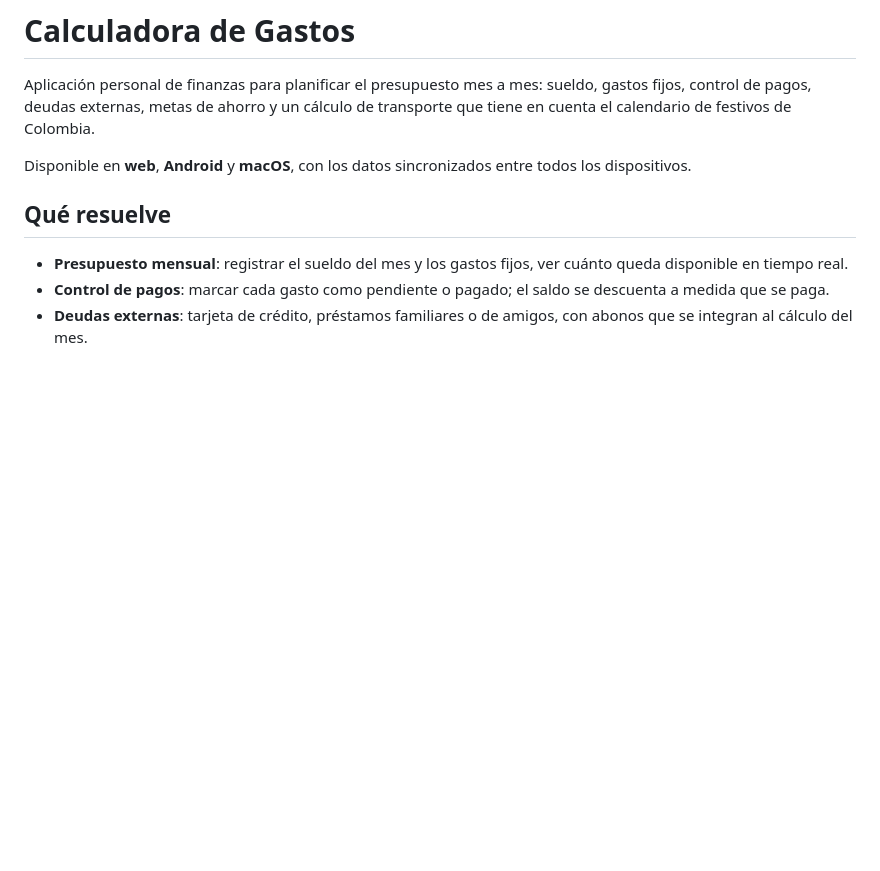
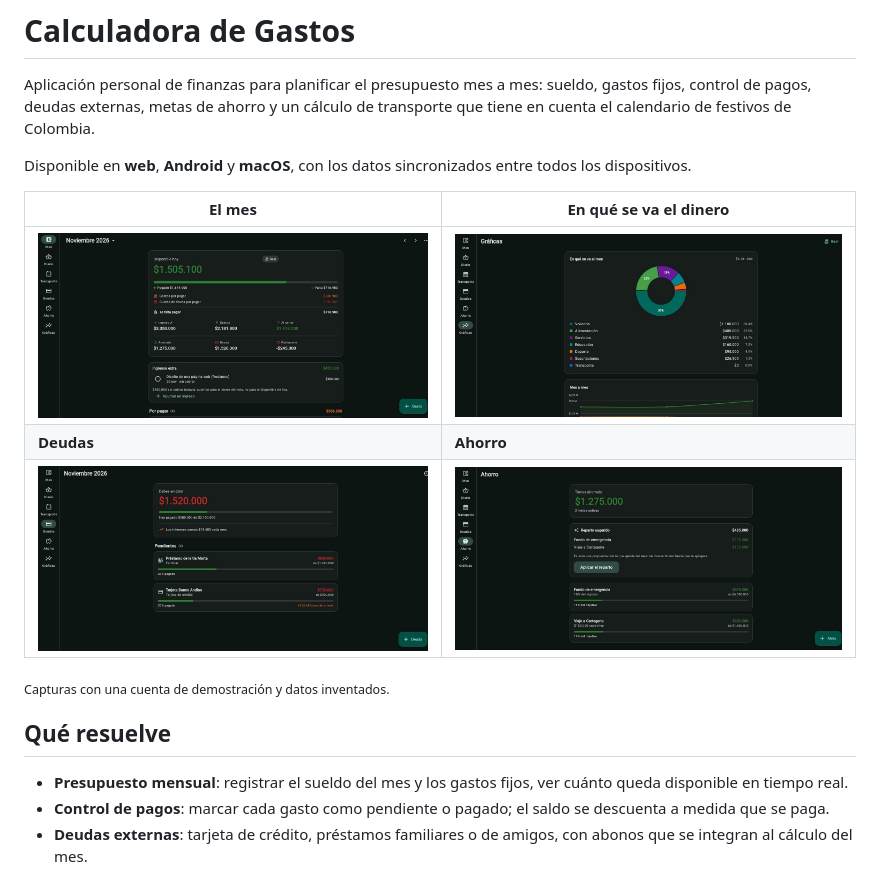
Before and after one commit to axchisan/calculadora-gastos, a Markdown page: README.md, the part around the change. Drawn GitHub-style; pictures changed too: docs/capturas/ahorro.jpg (added), docs/capturas/deudas.jpg (added), docs/capturas/graficas.jpg (added); blank space fills up the shorter version.

Commit message:
README: capturas de la app con datos de demostración
Mes, gráficas, deudas y ahorro, tomadas de una cuenta de prueba con datos inventados en una rama aislada de la base.

```diff
--- a/README.md
+++ b/README.md
@@ -6,6 +6,14 @@ tiene en cuenta el calendario de festivos de Colombia.
 
 Disponible en **web**, **Android** y **macOS**, con los datos sincronizados entre todos los
 dispositivos.
+
+| El mes | En qué se va el dinero |
+|---|---|
+| ![Resumen del mes: disponible hoy, pagado, lo que falta, ingresos extra](docs/capturas/mes.jpg) | ![Gráfica de gastos por categoría](docs/capturas/graficas.jpg) |
+| **Deudas** | **Ahorro** |
+| ![Deudas con su avance de pago e intereses del mes](docs/capturas/deudas.jpg) | ![Metas de ahorro con el reparto sugerido del sobrante](docs/capturas/ahorro.jpg) |
+
+<sub>Capturas con una cuenta de demostración y datos inventados.</sub>
 
 ## Qué resuelve
 
```
